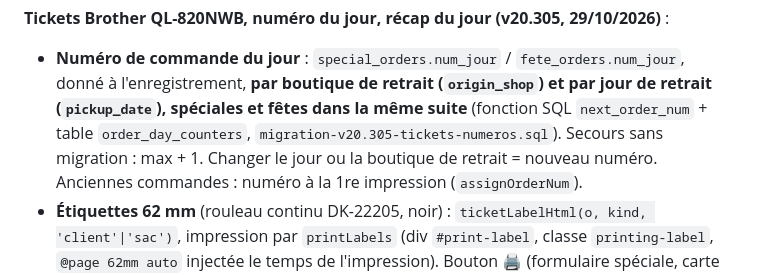
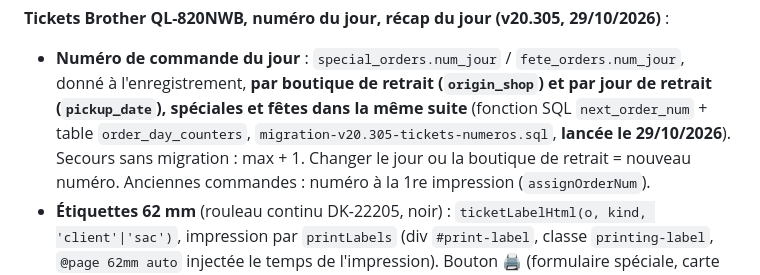
Before and after one commit to LBDD2014/bles-de-demain, a Markdown page: CLAUDE.md, the part around the change. Rendered like a GitHub page.

Commit message:
CLAUDE.md — migration v20.305 lancée en base le 29/10/2026
Co-Authored-By: Claude Fable 5.1 <noreply@anthropic.com>
Claude-Session: https://claude.ai/code/session_01N73fUey1eorNexud42vQmB

```diff
--- a/CLAUDE.md
+++ b/CLAUDE.md
@@ -284,7 +284,7 @@ imputé sur Tradition Bio) + les pesées à la main. Le tableau colle ainsi au B
 **Tickets Brother QL-820NWB, numéro du jour, récap du jour (v20.305, 29/10/2026)** :
 - **Numéro de commande du jour** : `special_orders.num_jour` / `fete_orders.num_jour`, donné à l'enregistrement, **par boutique de
   retrait (`origin_shop`) et par jour de retrait (`pickup_date`), spéciales et fêtes dans la même suite** (fonction SQL
-  `next_order_num` + table `order_day_counters`, `migration-v20.305-tickets-numeros.sql`). Secours sans migration : max + 1.
+  `next_order_num` + table `order_day_counters`, `migration-v20.305-tickets-numeros.sql`, **lancée le 29/10/2026**). Secours sans migration : max + 1.
   Changer le jour ou la boutique de retrait = nouveau numéro. Anciennes commandes : numéro à la 1re impression (`assignOrderNum`).
 - **Étiquettes 62 mm** (rouleau continu DK-22205, noir) : `ticketLabelHtml(o, kind, 'client'|'sac')`, impression par `printLabels`
   (div `#print-label`, classe `printing-label`, `@page 62mm auto` injectée le temps de l'impression). Bouton 🖨 (formulaire spéciale,
```
